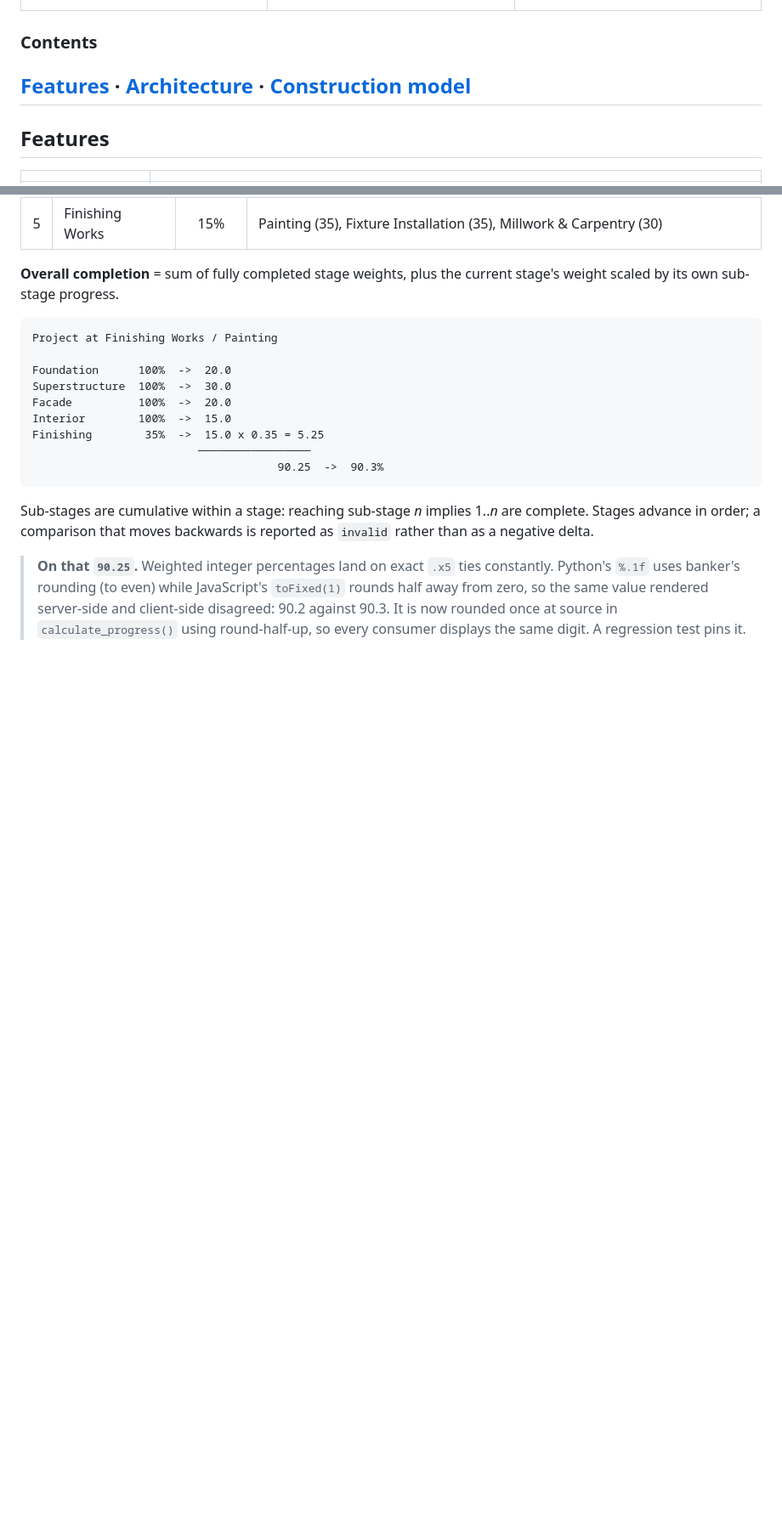
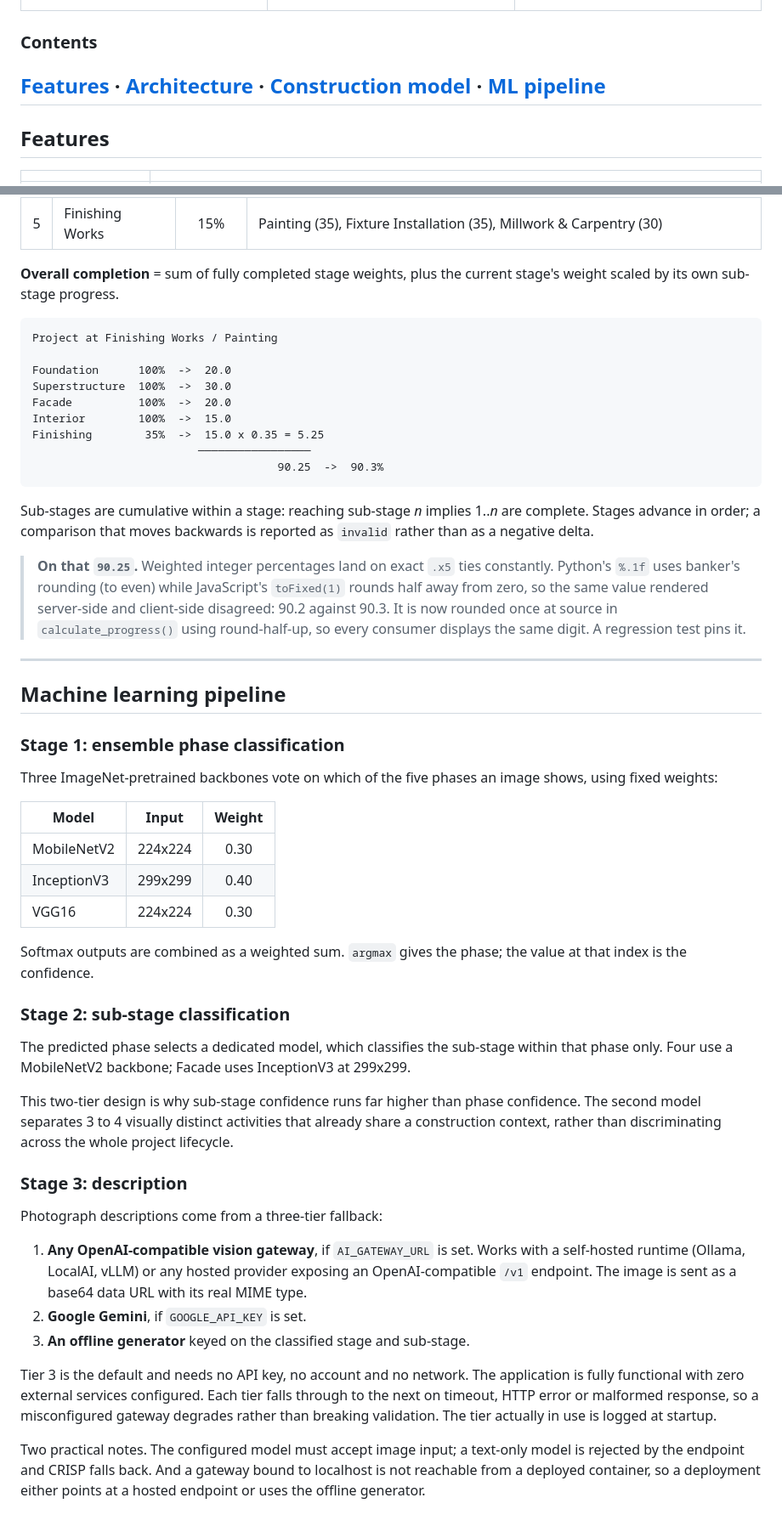
Before and after one commit to Saif-khann/CRISP, a Markdown page: README.md, 2 parts joined by grey strips. Shown: that part at 85% size. Drawn GitHub-style; blank space fills up the shorter version.

Commit message:
Document the machine learning pipeline

```diff
--- a/README.md
+++ b/README.md
@@ -50,7 +50,8 @@ dashboard traces back to a specific photograph.
 ### Contents
 
 [Features](#features) · [Architecture](#architecture) ·
-[Construction model](#construction-model)
+[Construction model](#construction-model) ·
+[ML pipeline](#machine-learning-pipeline)
 ---
 
 ## Features
@@ -139,3 +140,54 @@ backwards is reported as `invalid` rather than as a negative delta.
 > rendered server-side and client-side disagreed: 90.2 against 90.3. It is
 > now rounded once at source in `calculate_progress()` using round-half-up,
 > so every consumer displays the same digit. A regression test pins it.
+
+---
+
+## Machine learning pipeline
+
+### Stage 1: ensemble phase classification
+
+Three ImageNet-pretrained backbones vote on which of the five phases an
+image shows, using fixed weights:
+
+| Model | Input | Weight |
+|-------|:-----:|:------:|
+| MobileNetV2 | 224x224 | 0.30 |
+| InceptionV3 | 299x299 | 0.40 |
+| VGG16 | 224x224 | 0.30 |
+
+Softmax outputs are combined as a weighted sum. `argmax` gives the phase;
+the value at that index is the confidence.
+
+### Stage 2: sub-stage classification
+
+The predicted phase selects a dedicated model, which classifies the
+sub-stage within that phase only. Four use a MobileNetV2 backbone; Facade
+uses InceptionV3 at 299x299.
+
+This two-tier design is why sub-stage confidence runs far higher than phase
+confidence. The second model separates 3 to 4 visually distinct activities
+that already share a construction context, rather than discriminating
+across the whole project lifecycle.
+
+### Stage 3: description
+
+Photograph descriptions come from a three-tier fallback:
+
+1. **Any OpenAI-compatible vision gateway**, if `AI_GATEWAY_URL` is set.
+   Works with a self-hosted runtime (Ollama, LocalAI, vLLM) or any hosted
+   provider exposing an OpenAI-compatible `/v1` endpoint. The image is sent
+   as a base64 data URL with its real MIME type.
+2. **Google Gemini**, if `GOOGLE_API_KEY` is set.
+3. **An offline generator** keyed on the classified stage and sub-stage.
+
+Tier 3 is the default and needs no API key, no account and no network. The
+application is fully functional with zero external services configured.
+Each tier falls through to the next on timeout, HTTP error or malformed
+response, so a misconfigured gateway degrades rather than breaking
+validation. The tier actually in use is logged at startup.
+
+Two practical notes. The configured model must accept image input; a
+text-only model is rejected by the endpoint and CRISP falls back. And a
+gateway bound to localhost is not reachable from a deployed container, so a
+deployment either points at a hosted endpoint or uses the offline generator.
```
